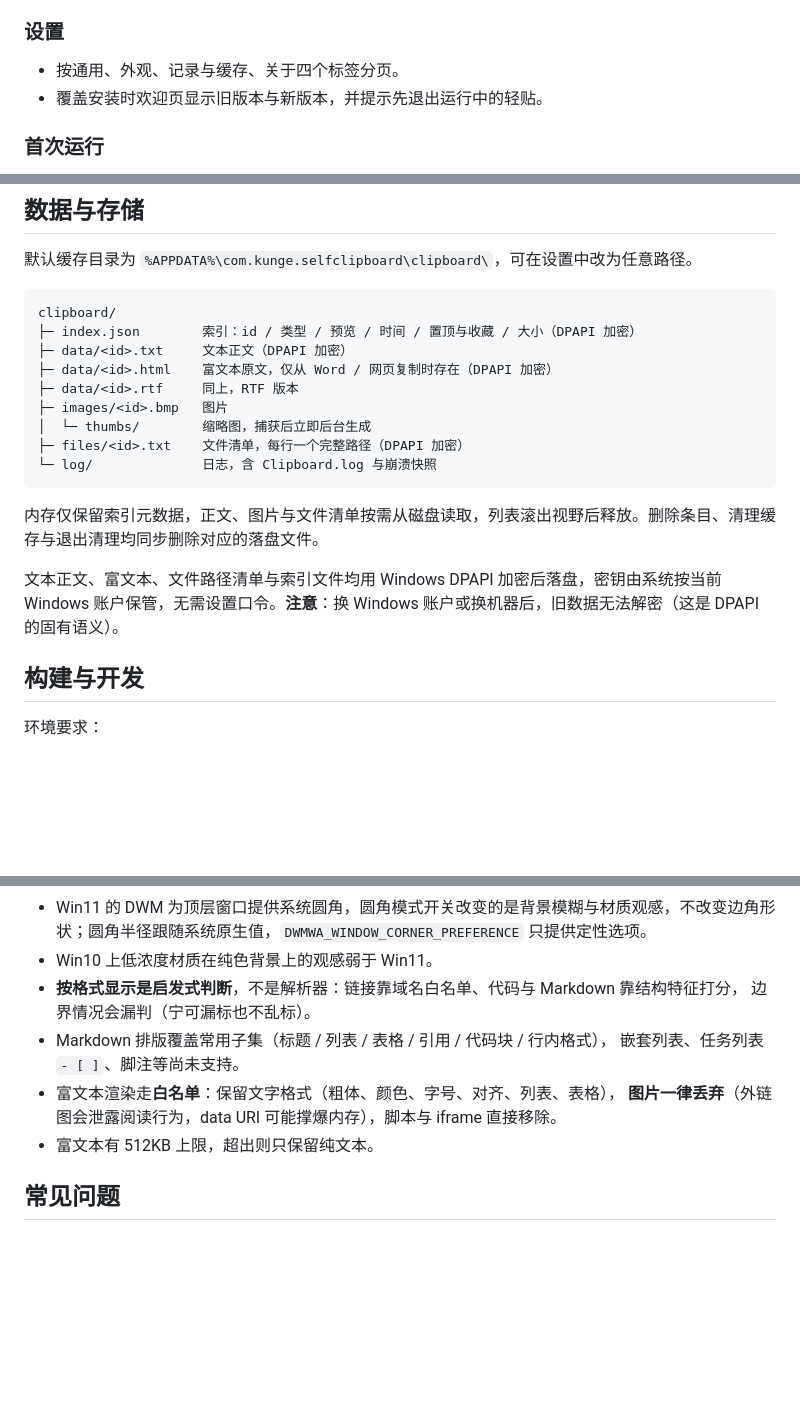
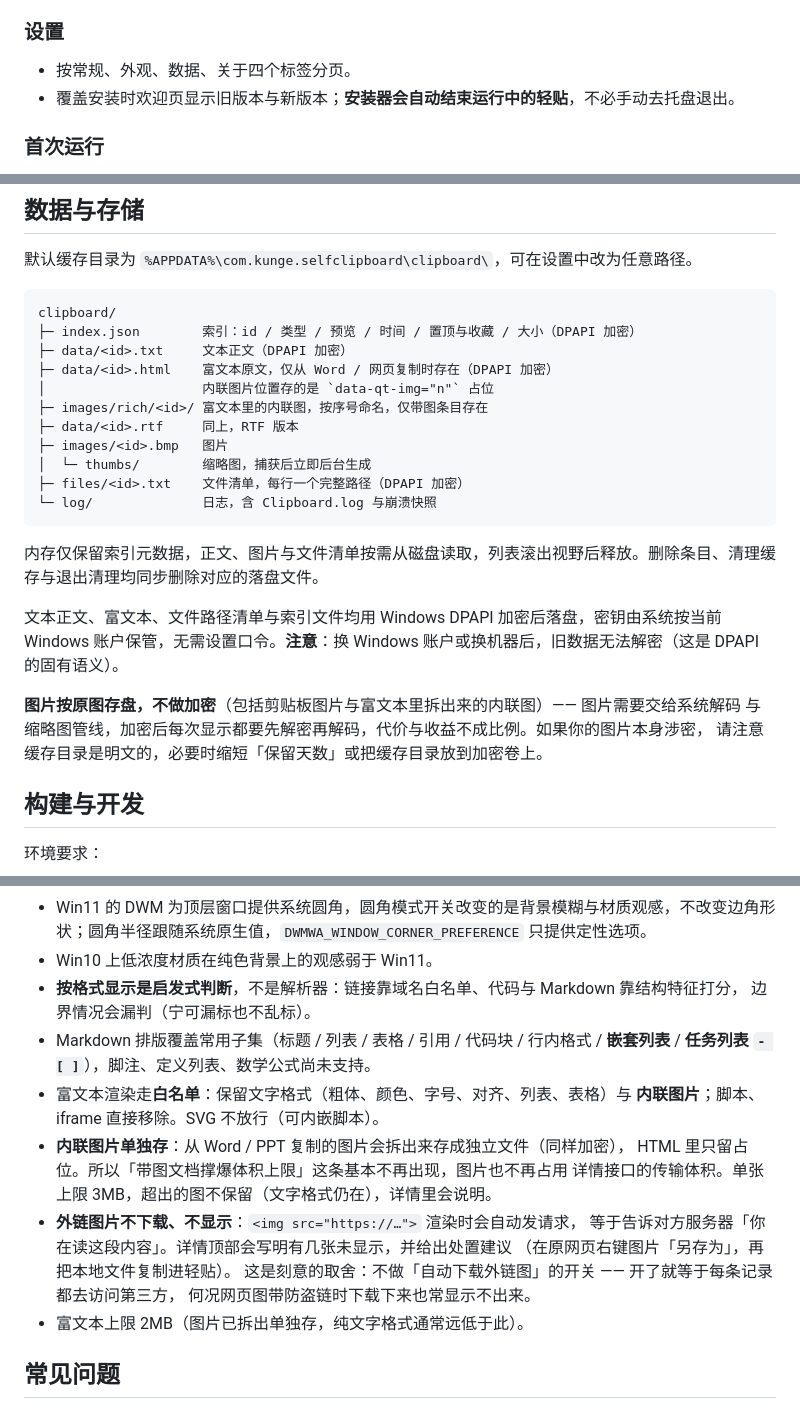
Before and after one commit to kunge9106/self_clipboard, a Markdown page: README.md, 3 parts joined by grey strips. Drawn GitHub-style; blank space fills up the shorter version.

Commit message:
docs: 同步内联图拆分方案，并说清「图片不加密」
- 图片策略改写：内联图拆成独立文件存、单张上限 3MB、外链图不下载不显示（附提示与处置建议）
- 目录树补 `images/rich/<id>/`
- **更正一处此前写错的说法**：之前把 `images/rich/` 写成「DPAPI 加密」，实际图片
  一直是按原图明文落盘的（`fs::write`，无加密）。这次把加密范围写准确：
  文本 / 富文本 / 文件清单 / 索引加密，**图片不加密**，并说明原因与应对
  （涉密图片请缩短保留天数或把缓存目录放到加密卷）。

```diff
--- a/README.md
+++ b/README.md
@@ -81,8 +81,8 @@
 
 ### 设置
 
-- 按通用、外观、记录与缓存、关于四个标签分页。
-- 覆盖安装时欢迎页显示旧版本与新版本，并提示先退出运行中的轻贴。
+- 按常规、外观、数据、关于四个标签分页。
+- 覆盖安装时欢迎页显示旧版本与新版本；**安装器会自动结束运行中的轻贴**，不必手动去托盘退出。
 
 ### 首次运行
 
@@ -165,6 +165,8 @@ clipboard/
 ├─ index.json        索引：id / 类型 / 预览 / 时间 / 置顶与收藏 / 大小（DPAPI 加密）
 ├─ data/<id>.txt     文本正文（DPAPI 加密）
 ├─ data/<id>.html    富文本原文，仅从 Word / 网页复制时存在（DPAPI 加密）
+│                    内联图片位置存的是 `data-qt-img="n"` 占位
+├─ images/rich/<id>/ 富文本里的内联图，按序号命名，仅带图条目存在
 ├─ data/<id>.rtf     同上，RTF 版本
 ├─ images/<id>.bmp   图片
 │  └─ thumbs/        缩略图，捕获后立即后台生成
@@ -175,6 +177,10 @@ clipboard/
 内存仅保留索引元数据，正文、图片与文件清单按需从磁盘读取，列表滚出视野后释放。删除条目、清理缓存与退出清理均同步删除对应的落盘文件。
 
 文本正文、富文本、文件路径清单与索引文件均用 Windows DPAPI 加密后落盘，密钥由系统按当前 Windows 账户保管，无需设置口令。**注意**：换 Windows 账户或换机器后，旧数据无法解密（这是 DPAPI 的固有语义）。
+
+**图片按原图存盘，不做加密**（包括剪贴板图片与富文本里拆出来的内联图）—— 图片需要交给系统解码
+与缩略图管线，加密后每次显示都要先解密再解码，代价与收益不成比例。如果你的图片本身涉密，
+请注意缓存目录是明文的，必要时缩短「保留天数」或把缓存目录放到加密卷上。
 
 ## 构建与开发
 
@@ -249,11 +255,19 @@ self_clipboard/
 - Win10 上低浓度材质在纯色背景上的观感弱于 Win11。
 - **按格式显示是启发式判断**，不是解析器：链接靠域名白名单、代码与 Markdown 靠结构特征打分，
   边界情况会漏判（宁可漏标也不乱标）。
-- Markdown 排版覆盖常用子集（标题 / 列表 / 表格 / 引用 / 代码块 / 行内格式），
-  嵌套列表、任务列表 `- [ ]`、脚注等尚未支持。
-- 富文本渲染走**白名单**：保留文字格式（粗体、颜色、字号、对齐、列表、表格），
-  **图片一律丢弃**（外链图会泄露阅读行为，data URI 可能撑爆内存），脚本与 iframe 直接移除。
-- 富文本有 512KB 上限，超出则只保留纯文本。
+- Markdown 排版覆盖常用子集（标题 / 列表 / 表格 / 引用 / 代码块 / 行内格式 /
+  **嵌套列表** / **任务列表 `- [ ]`**），脚注、定义列表、数学公式尚未支持。
+- 富文本渲染走**白名单**：保留文字格式（粗体、颜色、字号、对齐、列表、表格）与
+  **内联图片**；脚本、iframe 直接移除。SVG 不放行（可内嵌脚本）。
+- **内联图片单独存**：从 Word / PPT 复制的图片会拆出来存成独立文件（同样加密），
+  HTML 里只留占位。所以「带图文档撑爆体积上限」这条基本不再出现，图片也不再占用
+  详情接口的传输体积。单张上限 3MB，超出的图不保留（文字格式仍在），详情里会说明。
+- **外链图片不下载、不显示**：`<img src="https://…">` 渲染时会自动发请求，
+  等于告诉对方服务器「你在读这段内容」。详情顶部会写明有几张未显示，并给出处置建议
+  （在原网页右键图片「另存为」，再把本地文件复制进轻贴）。
+  这是刻意的取舍：不做「自动下载外链图」的开关 —— 开了就等于每条记录都去访问第三方，
+  何况网页图带防盗链时下载下来也常显示不出来。
+- 富文本上限 2MB（图片已拆出单独存，纯文字格式通常远低于此）。
 
 ## 常见问题
 
```
Also changed, not shown: other parts of README.md (+1 -1 lines).
